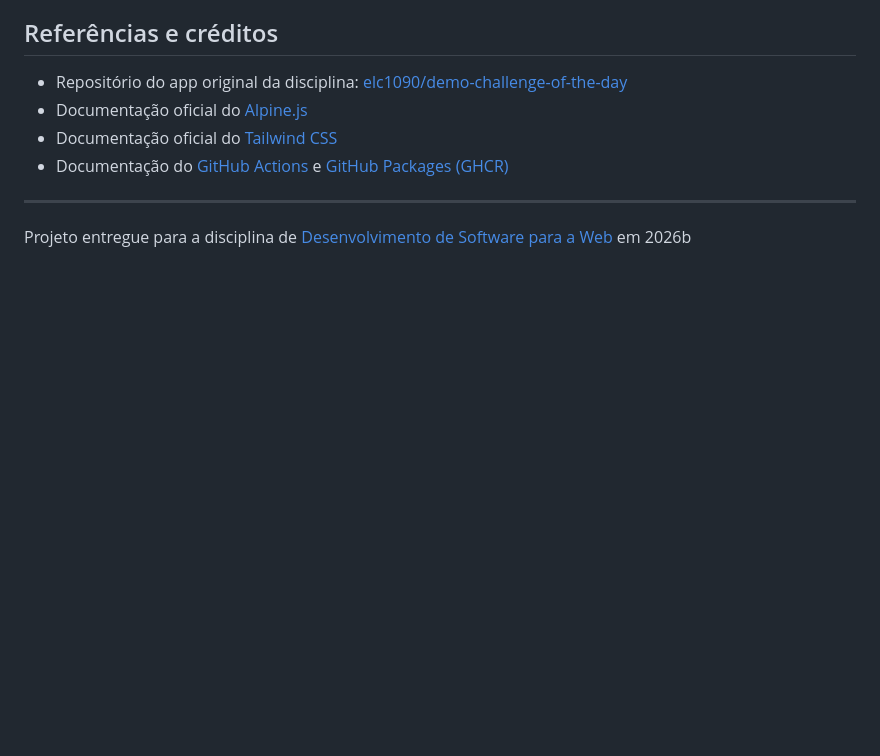
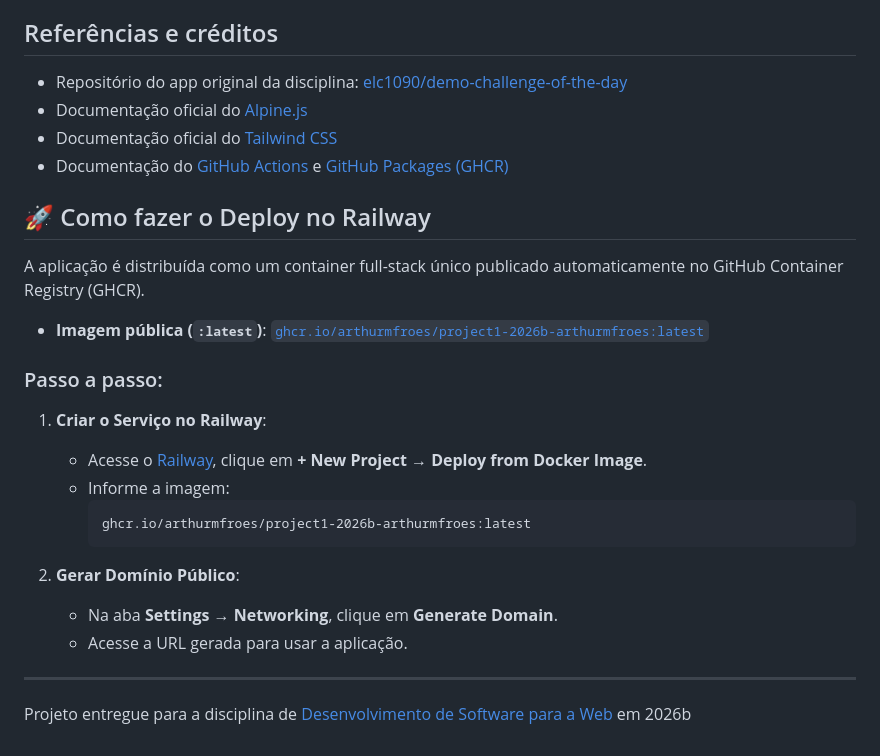
Before and after one commit to arthurmfroes/project1-2026b-arthurmfroes, a Markdown page: README.md, the part around the change. Rendered like a GitHub page; blank space fills up the shorter version.

Commit message:
docs(readme): adiciona instrucoes de deploy simplificado no Railway a partir do GHCR

````diff
--- a/README.md
+++ b/README.md
@@ -176,8 +176,24 @@ Achei bem mais legível e não é um framework pesado e complexo, como React, Vu
 - Documentação oficial do [Tailwind CSS](https://tailwindcss.com/)
 - Documentação do [GitHub Actions](https://docs.github.com/en/actions) e [GitHub Packages (GHCR)](https://docs.github.com/en/packages)
 
+## 🚀 Como fazer o Deploy no Railway
 
+A aplicação é distribuída como um container full-stack único publicado automaticamente no GitHub Container Registry (GHCR).
 
+- **Imagem pública (`:latest`)**: [`ghcr.io/arthurmfroes/project1-2026b-arthurmfroes:latest`](https://github.com/arthurmfroes/project1-2026b-arthurmfroes/pkgs/container/project1-2026b-arthurmfroes)
+
+### Passo a passo:
+
+1. **Criar o Serviço no Railway**:
+   - Acesse o [Railway](https://railway.app/), clique em **+ New Project** → **Deploy from Docker Image**.
+   - Informe a imagem:
+     ```text
+     ghcr.io/arthurmfroes/project1-2026b-arthurmfroes:latest
+     ```
+
+2. **Gerar Domínio Público**:
+   - Na aba **Settings** → **Networking**, clique em **Generate Domain**.
+   - Acesse a URL gerada para usar a aplicação.
 
 ---
 Projeto entregue para a disciplina de [Desenvolvimento de Software para a Web](http://github.com/andreainfufsm/elc1090-2026b) em 2026b
````
